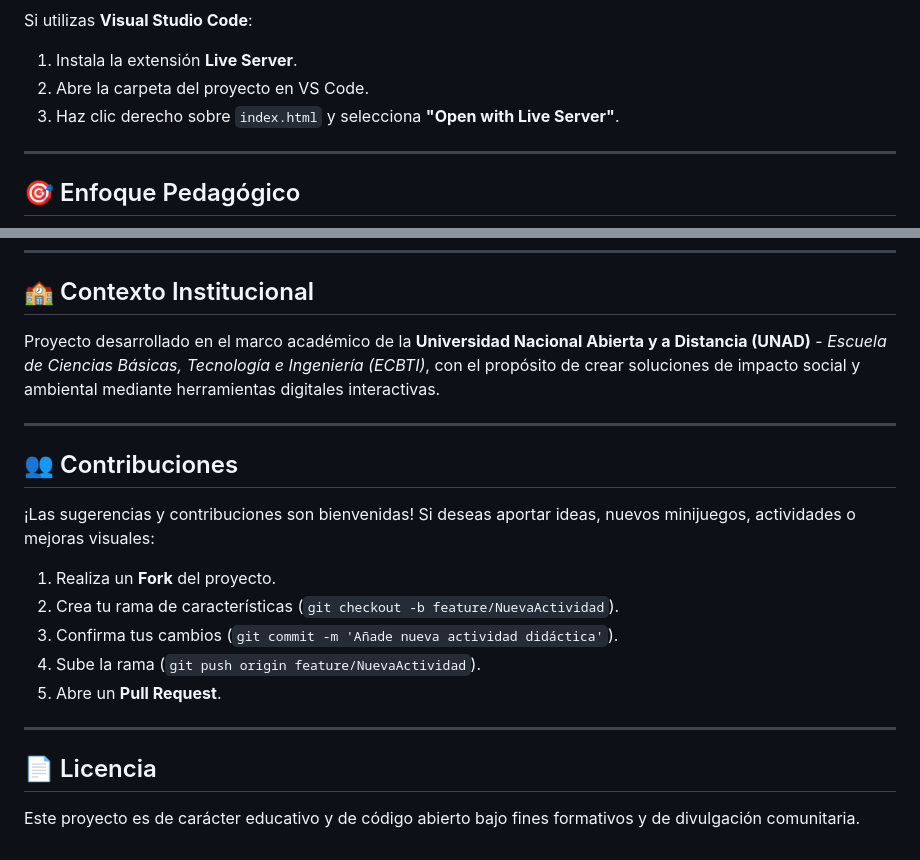
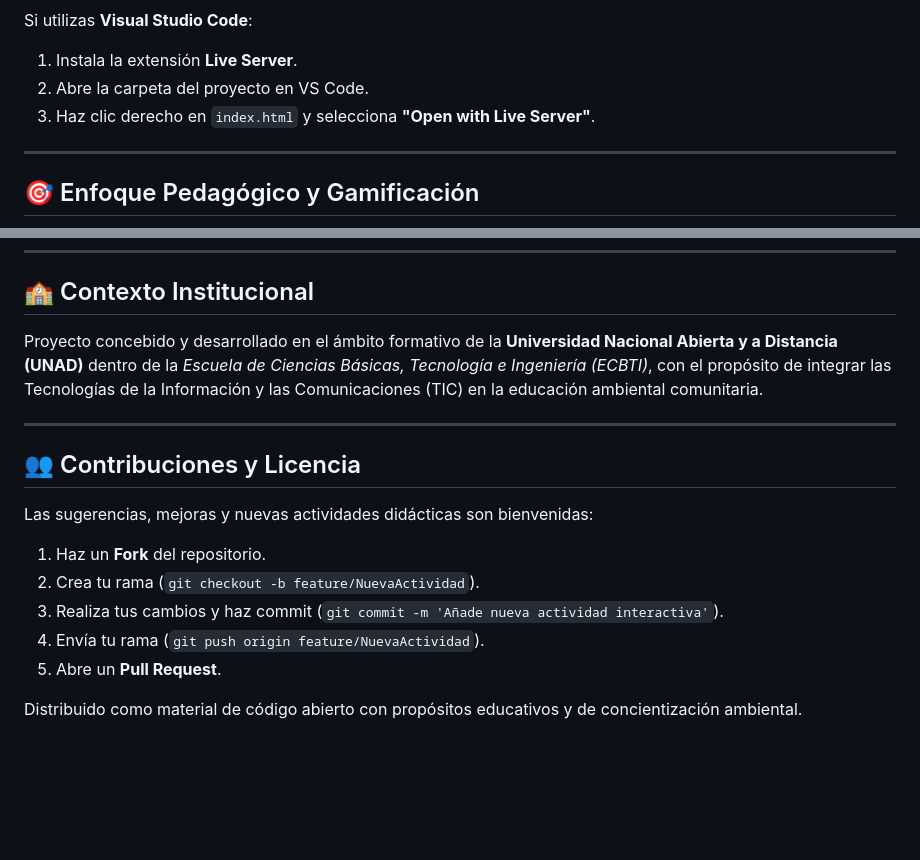
Before and after one commit to Kscf27/Proyecto_ing1_cuidado_del_agua, a Markdown page: README.md, 2 parts joined by grey strips. Rendered like a GitHub page; blank space fills up the shorter version.

```diff
--- a/README.md
+++ b/README.md
@@ -108,9 +141,9 @@ El proyecto está diseñado para funcionar de forma ligera y sin necesidad de ge
 Si utilizas **Visual Studio Code**:
 1. Instala la extensión **Live Server**.
 2. Abre la carpeta del proyecto en VS Code.
-3. Haz clic derecho sobre `index.html` y selecciona **"Open with Live Server"**.
+3. Haz clic derecho en `index.html` y selecciona **"Open with Live Server"**.
 
 ---
 
-## 🎯 Enfoque Pedagógico
+## 🎯 Enfoque Pedagógico y Gamificación
 
@@ -124,21 +164,17 @@ Si utilizas **Visual Studio Code**:
 
 ## 🏫 Contexto Institucional
 
-Proyecto desarrollado en el marco académico de la **Universidad Nacional Abierta y a Distancia (UNAD)** - *Escuela de Ciencias Básicas, Tecnología e Ingeniería (ECBTI)*, con el propósito de crear soluciones de impacto social y ambiental mediante herramientas digitales interactivas.
+Proyecto concebido y desarrollado en el ámbito formativo de la **Universidad Nacional Abierta y a Distancia (UNAD)** dentro de la *Escuela de Ciencias Básicas, Tecnología e Ingeniería (ECBTI)*, con el propósito de integrar las Tecnologías de la Información y las Comunicaciones (TIC) en la educación ambiental comunitaria.
 
 ---
 
-## 👥 Contribuciones
+## 👥 Contribuciones y Licencia
 
-¡Las sugerencias y contribuciones son bienvenidas! Si deseas aportar ideas, nuevos minijuegos, actividades o mejoras visuales:
-1. Realiza un **Fork** del proyecto.
-2. Crea tu rama de características (`git checkout -b feature/NuevaActividad`).
-3. Confirma tus cambios (`git commit -m 'Añade nueva actividad didáctica'`).
-4. Sube la rama (`git push origin feature/NuevaActividad`).
+Las sugerencias, mejoras y nuevas actividades didácticas son bienvenidas:
+1. Haz un **Fork** del repositorio.
+2. Crea tu rama (`git checkout -b feature/NuevaActividad`).
+3. Realiza tus cambios y haz commit (`git commit -m 'Añade nueva actividad interactiva'`).
+4. Envía tu rama (`git push origin feature/NuevaActividad`).
 5. Abre un **Pull Request**.
 
----
-
-## 📄 Licencia
-
-Este proyecto es de carácter educativo y de código abierto bajo fines formativos y de divulgación comunitaria.
+Distribuido como material de código abierto con propósitos educativos y de concientización ambiental.
```
Also changed, not shown: other parts of README.md (+103 -63 lines).
